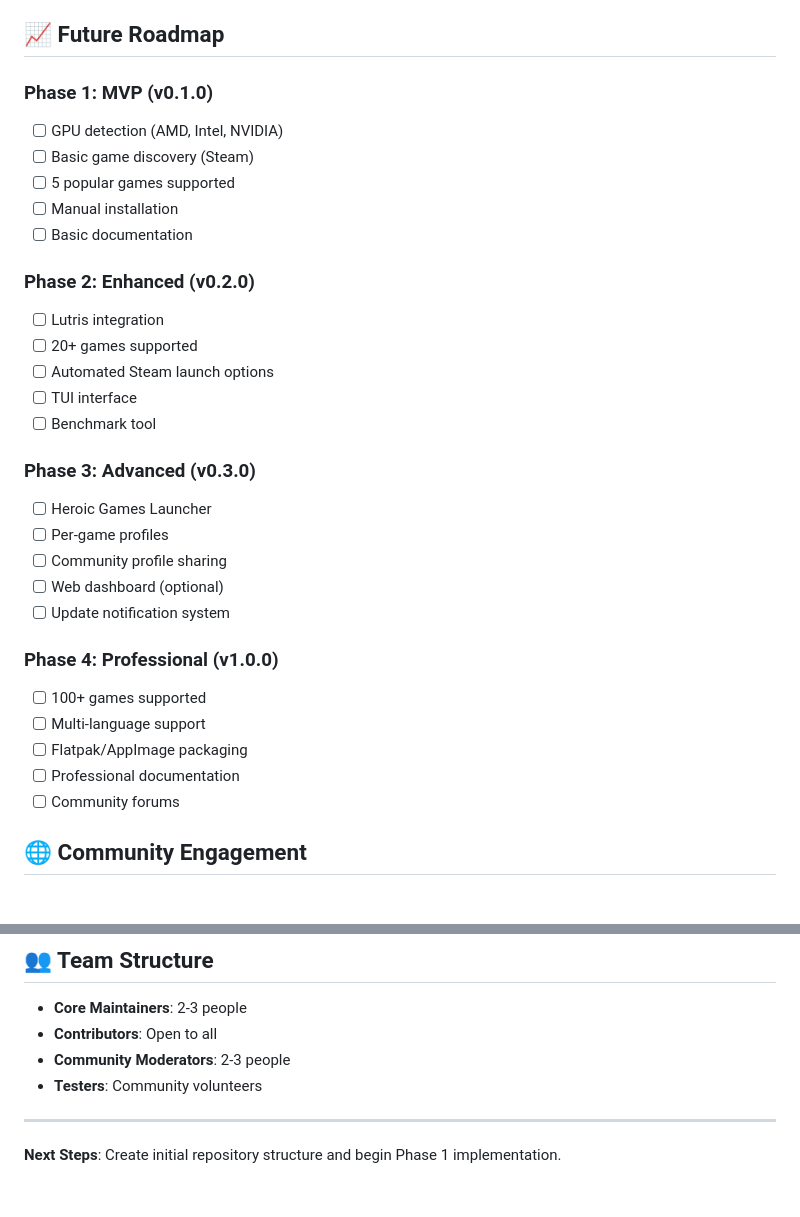
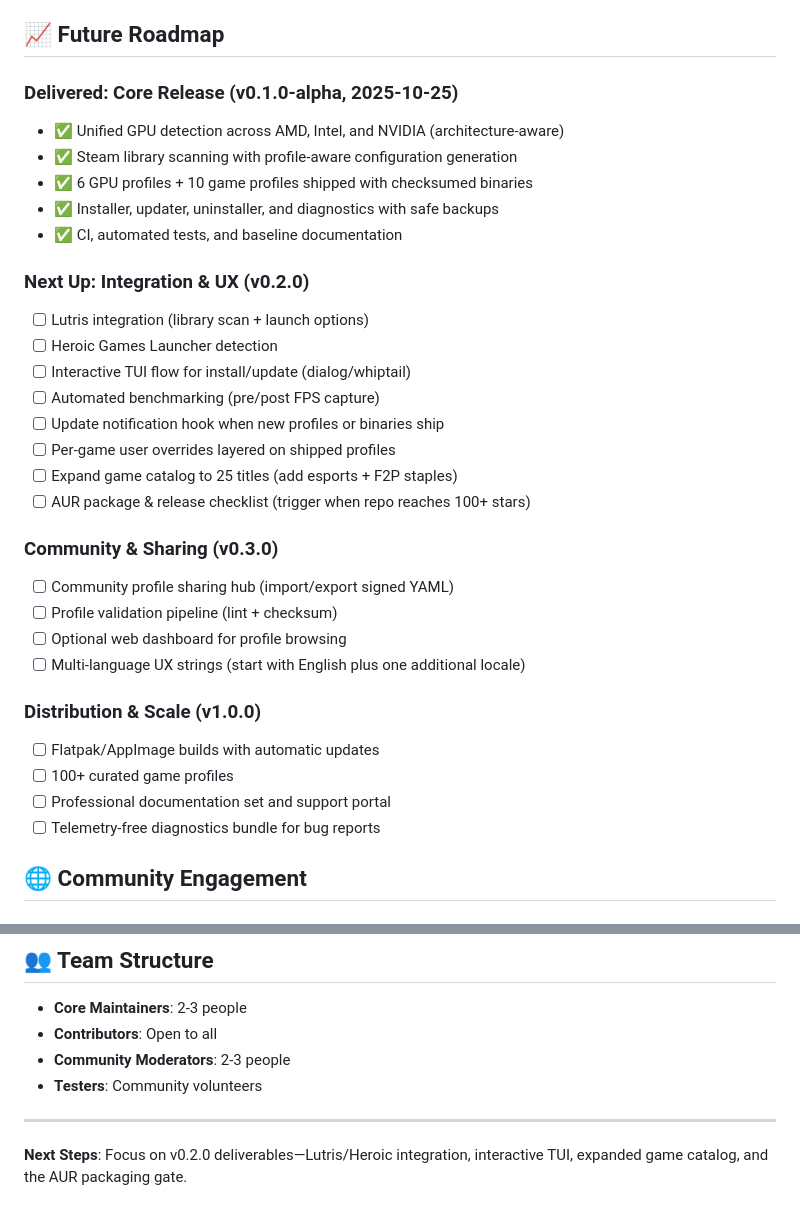
Before and after one commit to ind4skylivey/0ptiscaler4linux, a Markdown page: PROJECT_DESIGN.md, 2 parts joined by grey strips. Rendered like a GitHub page.

Commit message:
[DOCS] Refresh roadmap for v0.2.0 focus

```diff
--- a/PROJECT_DESIGN.md
+++ b/PROJECT_DESIGN.md
@@ -580,33 +580,34 @@ jobs:
 
 ## 📈 Future Roadmap
 
-### Phase 1: MVP (v0.1.0)
-- [ ] GPU detection (AMD, Intel, NVIDIA)
-- [ ] Basic game discovery (Steam)
-- [ ] 5 popular games supported
-- [ ] Manual installation
-- [ ] Basic documentation
+### Delivered: Core Release (v0.1.0-alpha, 2025-10-25)
+- ✅ Unified GPU detection across AMD, Intel, and NVIDIA (architecture-aware)
+- ✅ Steam library scanning with profile-aware configuration generation
+- ✅ 6 GPU profiles + 10 game profiles shipped with checksumed binaries
+- ✅ Installer, updater, uninstaller, and diagnostics with safe backups
+- ✅ CI, automated tests, and baseline documentation
 
-### Phase 2: Enhanced (v0.2.0)
-- [ ] Lutris integration
-- [ ] 20+ games supported
-- [ ] Automated Steam launch options
-- [ ] TUI interface
-- [ ] Benchmark tool
+### Next Up: Integration & UX (v0.2.0)
+- [ ] Lutris integration (library scan + launch options)
+- [ ] Heroic Games Launcher detection
+- [ ] Interactive TUI flow for install/update (dialog/whiptail)
+- [ ] Automated benchmarking (pre/post FPS capture)
+- [ ] Update notification hook when new profiles or binaries ship
+- [ ] Per-game user overrides layered on shipped profiles
+- [ ] Expand game catalog to 25 titles (add esports + F2P staples)
+- [ ] AUR package & release checklist (trigger when repo reaches 100+ stars)
 
-### Phase 3: Advanced (v0.3.0)
-- [ ] Heroic Games Launcher
-- [ ] Per-game profiles
-- [ ] Community profile sharing
-- [ ] Web dashboard (optional)
-- [ ] Update notification system
+### Community & Sharing (v0.3.0)
+- [ ] Community profile sharing hub (import/export signed YAML)
+- [ ] Profile validation pipeline (lint + checksum)
+- [ ] Optional web dashboard for profile browsing
+- [ ] Multi-language UX strings (start with English plus one additional locale)
 
-### Phase 4: Professional (v1.0.0)
-- [ ] 100+ games supported
-- [ ] Multi-language support
-- [ ] Flatpak/AppImage packaging
-- [ ] Professional documentation
-- [ ] Community forums
+### Distribution & Scale (v1.0.0)
+- [ ] Flatpak/AppImage builds with automatic updates
+- [ ] 100+ curated game profiles
+- [ ] Professional documentation set and support portal
+- [ ] Telemetry-free diagnostics bundle for bug reports
 
 ## 🌐 Community Engagement
 
@@ -639,4 +640,4 @@ MIT License - Open source, free to use, modify, and distribute.
 
 ---
 
-**Next Steps**: Create initial repository structure and begin Phase 1 implementation.
+**Next Steps**: Focus on v0.2.0 deliverables—Lutris/Heroic integration, interactive TUI, expanded game catalog, and the AUR packaging gate.
```
